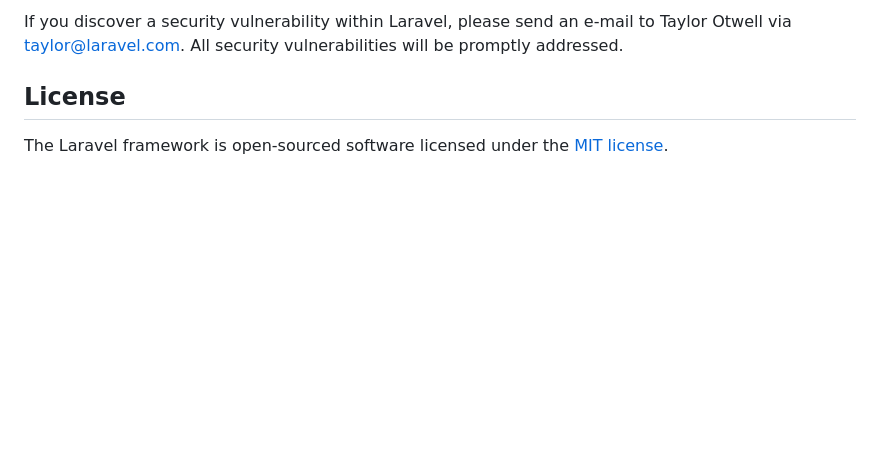
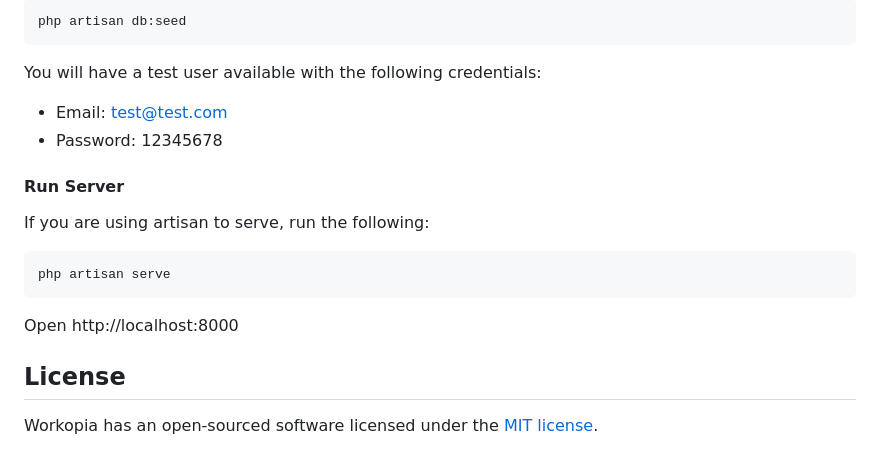
Before and after one commit to bradtraversy/workopia-laravel, a Markdown page: README.md, the part around the change printed below. Rendered like a GitHub page; blank space fills up the shorter version.

````diff
--- a/README.md
+++ b/README.md
@@ -61,6 +67,23 @@ In order to ensure that the Laravel community is welcoming to all, please review
 
-If you discover a security vulnerability within Laravel, please send an e-mail to Taylor Otwell via [taylor@laravel.com](mailto:taylor@laravel.com). All security vulnerabilities will be promptly addressed.
+```
+php artisan db:seed
+```
+
+You will have a test user available with the following credentials:
+
+-   Email: test@test.com
+-   Password: 12345678
+
+#### Run Server
+
+If you are using artisan to serve, run the following:
+
+```
+php artisan serve
+```
+
+Open http://localhost:8000
 
 ## License
 
-The Laravel framework is open-sourced software licensed under the [MIT license](https://opensource.org/licenses/MIT).
+Workopia has an open-sourced software licensed under the [MIT license](https://opensource.org/licenses/MIT).
````
Also changed, not shown: other parts of README.md (+48 -42 lines), public/images/screen.png (added), 1 other file.
